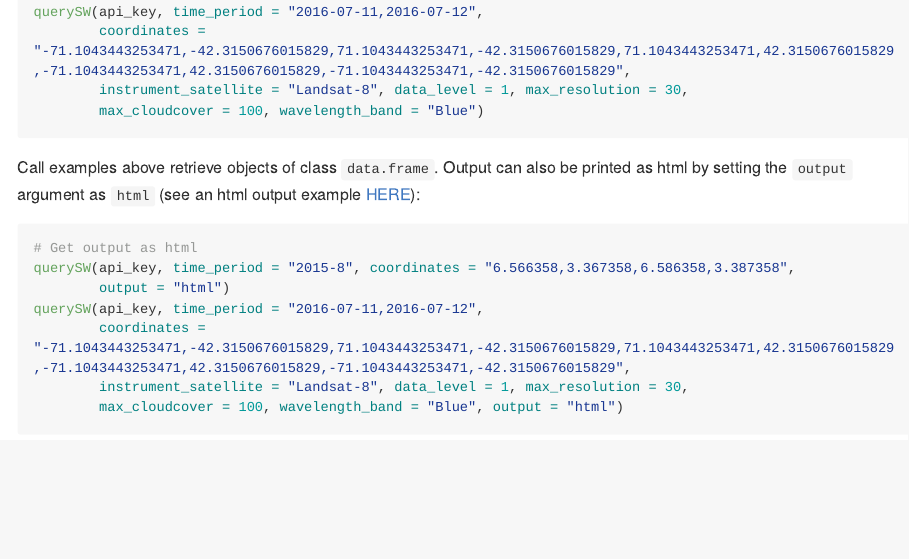
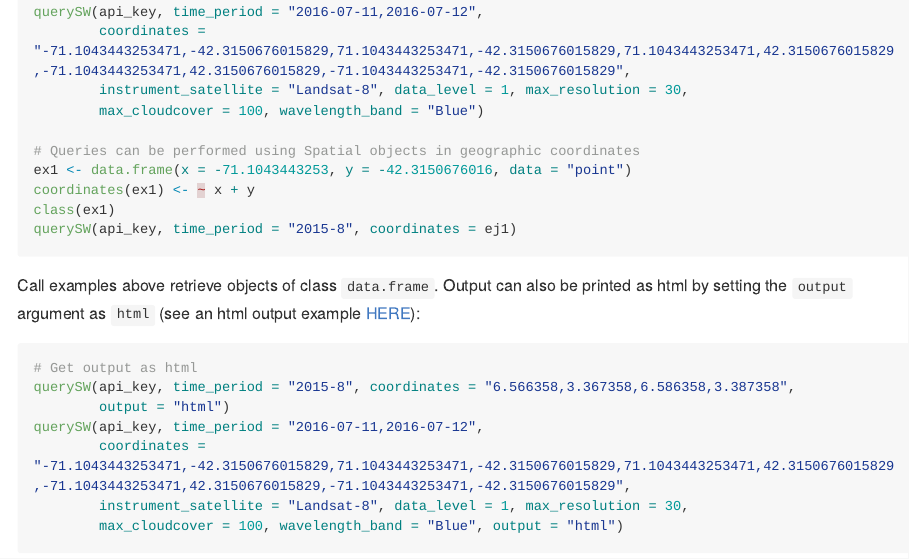
Before and after one commit to shulele/SkyWatchr, an R Markdown document (README.Rmd): the page in a window 1100 px wide, from 1090 px down. The pictures show the output file README.md that the author committed with the source, drawn offline in the style of GitHub; long lines of code are wrapped.

Commit message:
added support for Spatial objects for coordinates argument in querySW function

````diff
--- a/README.Rmd
+++ b/README.Rmd
@@ -59,6 +59,12 @@ querySW(api_key, time_period = "2016-07-11,2016-07-12",
         coordinates = "-71.1043443253471,-42.3150676015829,71.1043443253471,-42.3150676015829,71.1043443253471,42.3150676015829,-71.1043443253471,42.3150676015829,-71.1043443253471,-42.3150676015829",
         instrument_satellite = "Landsat-8", data_level = 1, max_resolution = 30,
         max_cloudcover = 100, wavelength_band = "Blue")
+
+# Queries can be performed using Spatial objects in geographic coordinates
+ex1 <- data.frame(x = -71.1043443253, y = -42.3150676016, data = "point")
+coordinates(ex1) <- ~ x + y
+class(ex1)
+querySW(api_key, time_period = "2015-8", coordinates = ej1)
 ```
 
 Call examples above retrieve objects of class `data.frame`. Output can also be printed as html by setting the `output` argument as `html` (see an html output example [HERE]):
````
Also changed, not shown: R/querySW.R (+2 -0 lines), README.md, 3 other files.
